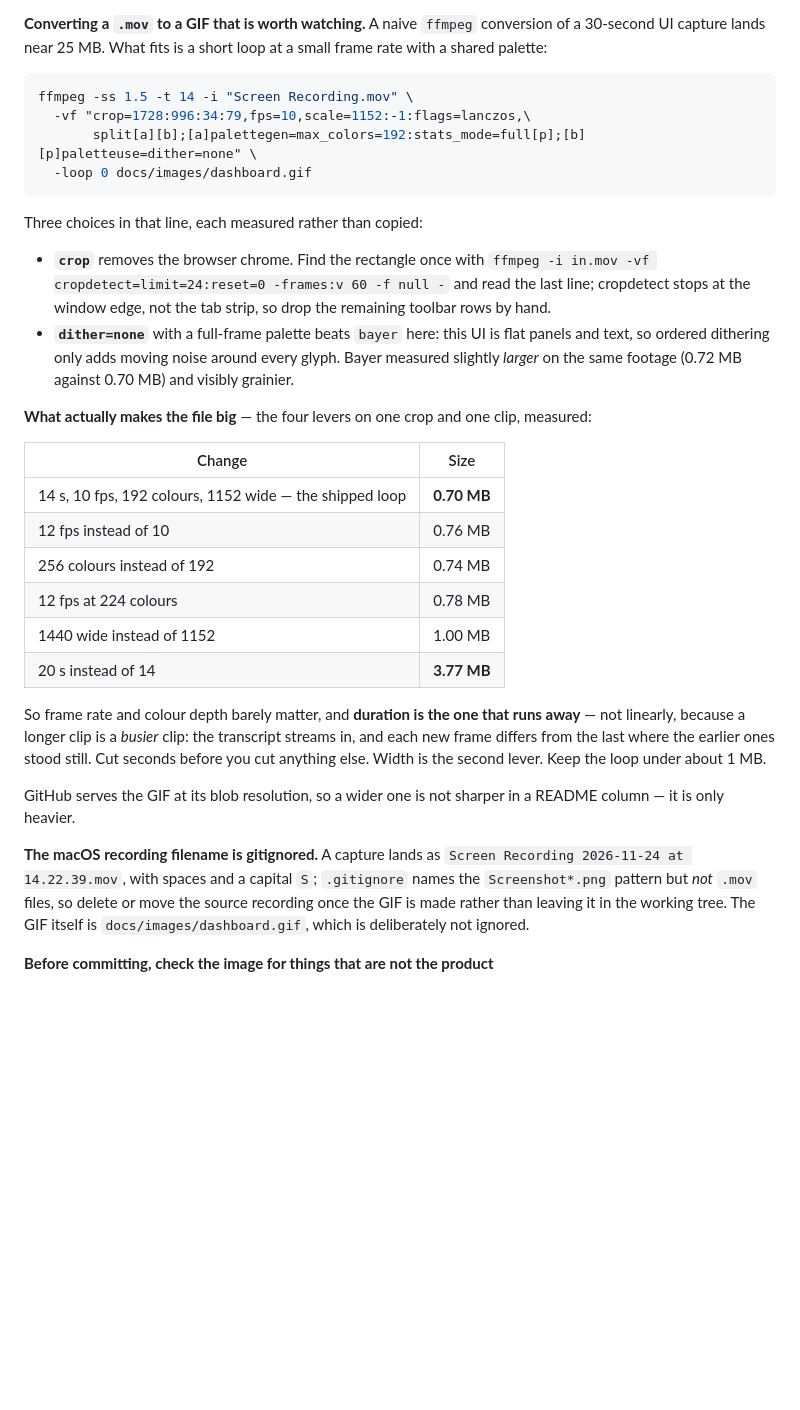
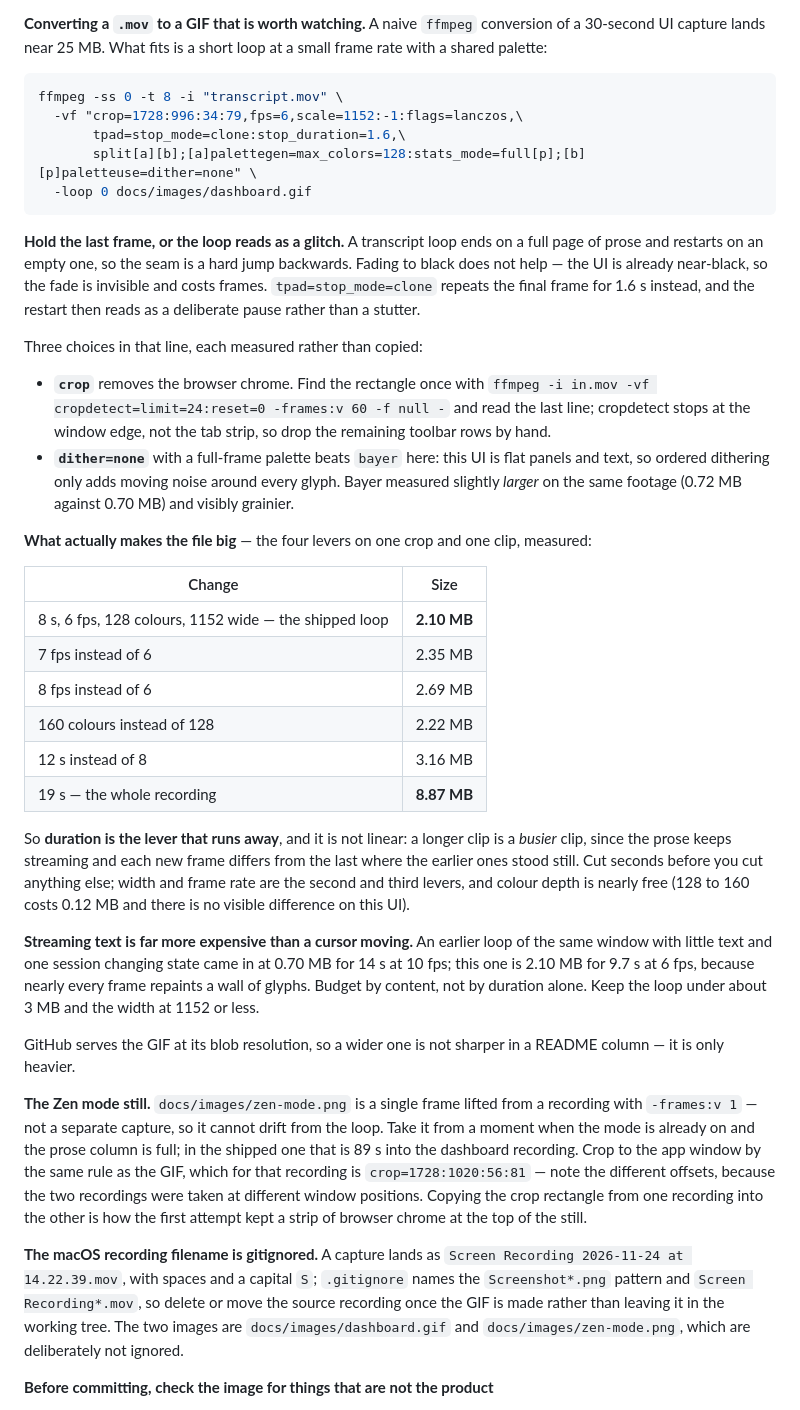
Before and after one commit to sven1103-agent/pi-central, a Markdown page: CONTRIBUTING.md, the part around the change. Drawn GitHub-style; blank space fills up the shorter version.

````diff
--- a/CONTRIBUTING.md
+++ b/CONTRIBUTING.md
@@ -148,11 +148,17 @@ elements. Only a GIF is served inline, loops by itself, and needs no player. Mea
 UI capture lands near 25 MB. What fits is a short loop at a small frame rate with a shared palette:
 
 ```bash
-ffmpeg -ss 1.5 -t 14 -i "Screen Recording.mov" \
-  -vf "crop=1728:996:34:79,fps=10,scale=1152:-1:flags=lanczos,\
-       split[a][b];[a]palettegen=max_colors=192:stats_mode=full[p];[b][p]paletteuse=dither=none" \
+ffmpeg -ss 0 -t 8 -i "transcript.mov" \
+  -vf "crop=1728:996:34:79,fps=6,scale=1152:-1:flags=lanczos,\
+       tpad=stop_mode=clone:stop_duration=1.6,\
+       split[a][b];[a]palettegen=max_colors=128:stats_mode=full[p];[b][p]paletteuse=dither=none" \
   -loop 0 docs/images/dashboard.gif
 ```
+
+**Hold the last frame, or the loop reads as a glitch.** A transcript loop ends on a full page of prose and
+restarts on an empty one, so the seam is a hard jump backwards. Fading to black does not help — the UI is
+already near-black, so the fade is invisible and costs frames. `tpad=stop_mode=clone` repeats the final
+frame for 1.6 s instead, and the restart then reads as a deliberate pause rather than a stutter.
 
 Three choices in that line, each measured rather than copied:
 
@@ -167,25 +173,39 @@ Three choices in that line, each measured rather than copied:
 
 | Change | Size |
 |---|---|
-| 14 s, 10 fps, 192 colours, 1152 wide — the shipped loop | **0.70 MB** |
-| 12 fps instead of 10 | 0.76 MB |
-| 256 colours instead of 192 | 0.74 MB |
-| 12 fps at 224 colours | 0.78 MB |
-| 1440 wide instead of 1152 | 1.00 MB |
-| 20 s instead of 14 | **3.77 MB** |
+| 8 s, 6 fps, 128 colours, 1152 wide — the shipped loop | **2.10 MB** |
+| 7 fps instead of 6 | 2.35 MB |
+| 8 fps instead of 6 | 2.69 MB |
+| 160 colours instead of 128 | 2.22 MB |
+| 12 s instead of 8 | 3.16 MB |
+| 19 s — the whole recording | **8.87 MB** |
 
-So frame rate and colour depth barely matter, and **duration is the one that runs away** — not linearly,
-because a longer clip is a *busier* clip: the transcript streams in, and each new frame differs from the
-last where the earlier ones stood still. Cut seconds before you cut anything else. Width is the second
-lever. Keep the loop under about 1 MB.
+So **duration is the lever that runs away**, and it is not linear: a longer clip is a *busier* clip, since
+the prose keeps streaming and each new frame differs from the last where the earlier ones stood still. Cut
+seconds before you cut anything else; width and frame rate are the second and third levers, and colour
+depth is nearly free (128 to 160 costs 0.12 MB and there is no visible difference on this UI).
+
+**Streaming text is far more expensive than a cursor moving.** An earlier loop of the same window with
+little text and one session changing state came in at 0.70 MB for 14 s at 10 fps; this one is 2.10 MB for
+9.7 s at 6 fps, because nearly every frame repaints a wall of glyphs. Budget by content, not by duration
+alone. Keep the loop under about 3 MB and the width at 1152 or less.
 
 GitHub serves the GIF at its blob resolution, so a wider one is not sharper in a README column — it is
 only heavier.
 
+**The Zen mode still.** `docs/images/zen-mode.png` is a single frame lifted from a recording with
+`-frames:v 1` — not a separate capture, so it cannot drift from the loop. Take it from a moment when the
+mode is already on and the prose column is full; in the shipped one that is 89 s into the dashboard
+recording. Crop to the app window by the same rule as the GIF, which for that recording is
+`crop=1728:1020:56:81` — note the different offsets, because the two recordings were taken at
+different window positions. Copying the crop rectangle from one recording into the other is how the
+first attempt kept a strip of browser chrome at the top of the still.
+
 **The macOS recording filename is gitignored.** A capture lands as `Screen Recording 2026-11-24 at
-14.22.39.mov`, with spaces and a capital `S`; `.gitignore` names the `Screenshot*.png` pattern but
-*not* `.mov` files, so delete or move the source recording once the GIF is made rather than leaving it
-in the working tree. The GIF itself is `docs/images/dashboard.gif`, which is deliberately not ignored.
+14.22.39.mov`, with spaces and a capital `S`; `.gitignore` names the `Screenshot*.png` pattern and
+`Screen Recording*.mov`, so delete or move the source recording once the GIF is made rather than
+leaving it in the working tree. The two images are `docs/images/dashboard.gif` and
+`docs/images/zen-mode.png`, which are deliberately not ignored.
 
 **Before committing, check the image for things that are not the product**
 
````
Also changed, not shown: CHANGELOG.md (+1 -1 lines), README.md (+36 -8 lines), docs/images/zen-mode.png (added), 2 other files.
